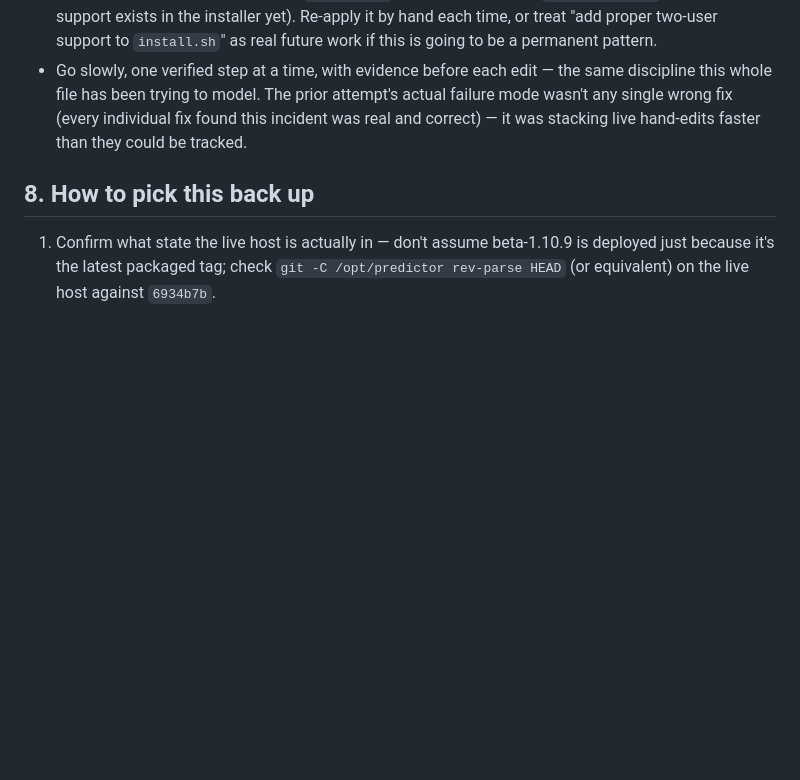
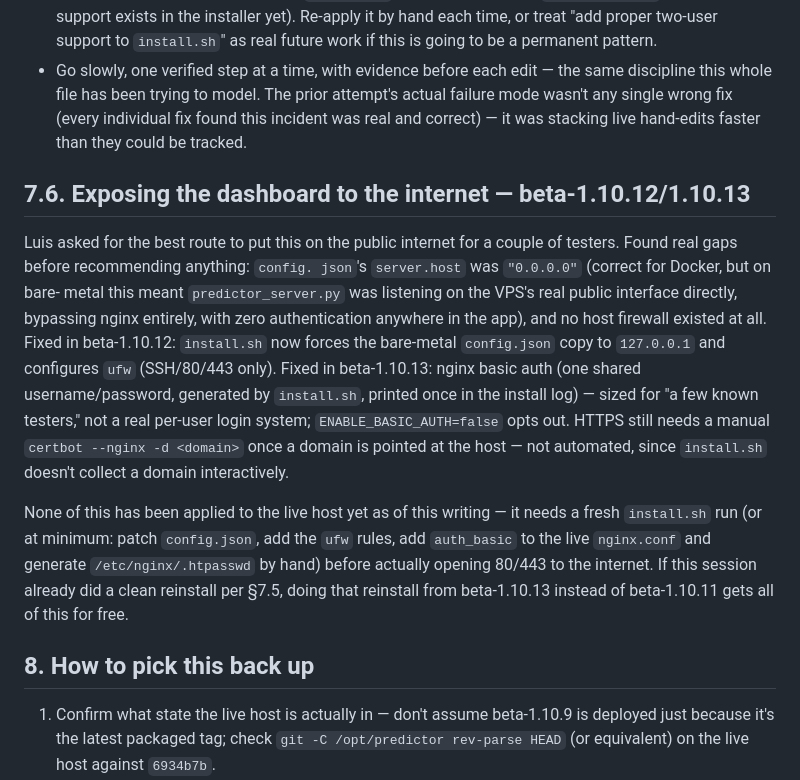
Before and after one commit to serviciosnewtech-a11y/antigravity-predictor, a Markdown page: HANDOFF.md, the part around the change. Rendered like a GitHub page; blank space fills up the shorter version.

Commit message:
Update HANDOFF.md with internet-exposure work (beta-1.10.12/1.10.13)
Records the loopback-bind + firewall fix and the nginx basic-auth stopgap,
and flags that neither has been applied to the live host yet -- needs a
fresh install.sh run (now at beta-1.10.13) before actually opening 80/443.

```diff
--- a/HANDOFF.md
+++ b/HANDOFF.md
@@ -280,6 +280,31 @@ this by hand-patching the live host again. If/when it gets revisited:
   individual fix found this incident was real and correct) — it was
   stacking live hand-edits faster than they could be tracked.
 
+## 7.6. Exposing the dashboard to the internet — beta-1.10.12/1.10.13
+
+Luis asked for the best route to put this on the public internet for a
+couple of testers. Found real gaps before recommending anything: `config.
+json`'s `server.host` was `"0.0.0.0"` (correct for Docker, but on bare-
+metal this meant `predictor_server.py` was listening on the VPS's real
+public interface directly, bypassing nginx entirely, with zero
+authentication anywhere in the app), and no host firewall existed at all.
+Fixed in beta-1.10.12: `install.sh` now forces the bare-metal `config.json`
+copy to `127.0.0.1` and configures `ufw` (SSH/80/443 only). Fixed in
+beta-1.10.13: nginx basic auth (one shared username/password, generated by
+`install.sh`, printed once in the install log) — sized for "a few known
+testers," not a real per-user login system; `ENABLE_BASIC_AUTH=false` opts
+out. HTTPS still needs a manual `certbot --nginx -d <domain>` once a domain
+is pointed at the host — not automated, since `install.sh` doesn't collect
+a domain interactively.
+
+None of this has been applied to the live host yet as of this writing —
+it needs a fresh `install.sh` run (or at minimum: patch `config.json`,
+add the `ufw` rules, add `auth_basic` to the live `nginx.conf` and generate
+`/etc/nginx/.htpasswd` by hand) before actually opening 80/443 to the
+internet. If this session already did a clean reinstall per §7.5, doing
+that reinstall from beta-1.10.13 instead of beta-1.10.11 gets all of this
+for free.
+
 ## 8. How to pick this back up
 
 1. Confirm what state the live host is actually in — don't assume
```
